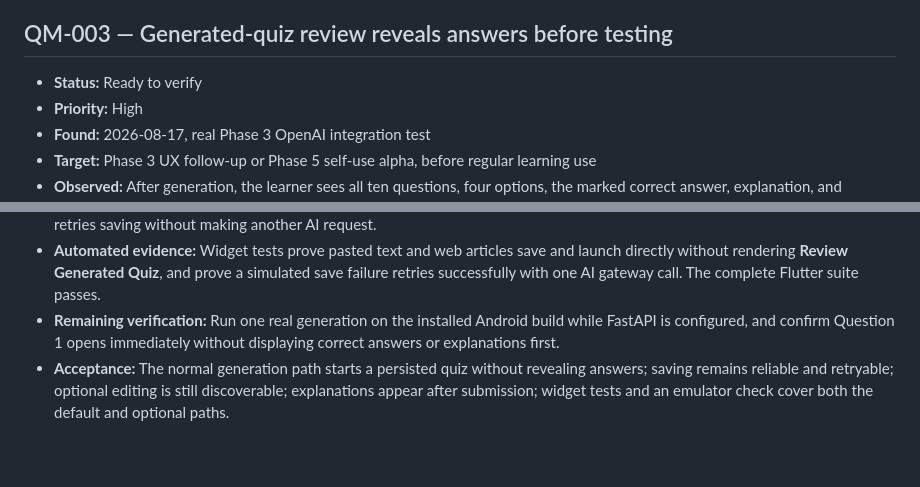
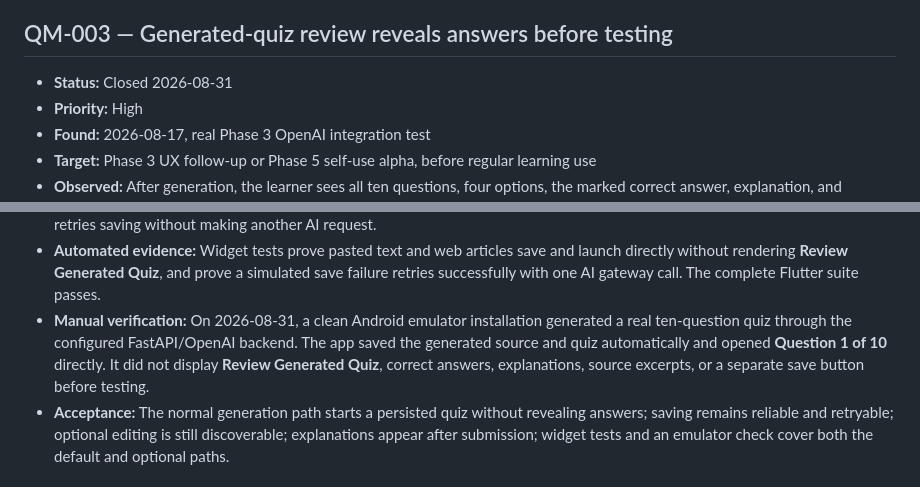
Before and after one commit to aman167/quizMoi, a Markdown page: DEFECT_LOG.md, 2 parts joined by grey strips. GitHub-like rendering; blank space fills up the shorter version.

Commit message:
Close generated quiz answer leakage defect

```diff
--- a/DEFECT_LOG.md
+++ b/DEFECT_LOG.md
@@ -46,7 +46,7 @@ This log records issues found during emulator and self-use testing. Entries stay
 
 ## QM-003 — Generated-quiz review reveals answers before testing
 
-- **Status:** Ready to verify
+- **Status:** Closed 2026-08-31
 - **Priority:** High
 - **Found:** 2026-08-17, real Phase 3 OpenAI integration test
 - **Target:** Phase 3 UX follow-up or Phase 5 self-use alpha, before regular learning use
@@ -58,7 +58,7 @@ This log records issues found during emulator and self-use testing. Entries stay
 - **Decisions needed:** Choose the default knowledge-base assignment, generated title behavior, save-failure recovery, whether to offer **Start Now** versus **Review First**, and where post-generation editing lives.
 - **Implemented:** The default flow is now source preview → generation → local source/quiz save → immediate quiz start. The answer-filled editor is no longer opened in the normal learner journey. Generated quizzes remain unfiled by default, retain their generated title, and can still be edited later from the saved-quiz library. A failed local save preserves the generated draft and retries saving without making another AI request.
 - **Automated evidence:** Widget tests prove pasted text and web articles save and launch directly without rendering **Review Generated Quiz**, and prove a simulated save failure retries successfully with one AI gateway call. The complete Flutter suite passes.
-- **Remaining verification:** Run one real generation on the installed Android build while FastAPI is configured, and confirm Question 1 opens immediately without displaying correct answers or explanations first.
+- **Manual verification:** On 2026-08-31, a clean Android emulator installation generated a real ten-question quiz through the configured FastAPI/OpenAI backend. The app saved the generated source and quiz automatically and opened **Question 1 of 10** directly. It did not display **Review Generated Quiz**, correct answers, explanations, source excerpts, or a separate save button before testing.
 - **Acceptance:** The normal generation path starts a persisted quiz without revealing answers; saving remains reliable and retryable; optional editing is still discoverable; explanations appear after submission; widget tests and an emulator check cover both the default and optional paths.
 
 ## QM-004 — Successful AI response can be lost after a connection interruption
```
Also changed, not shown: DEVELOPMENT_ROADMAP.md (+2 -3 lines).
